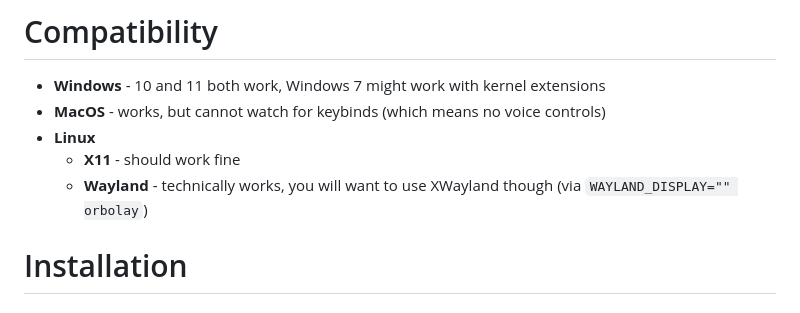
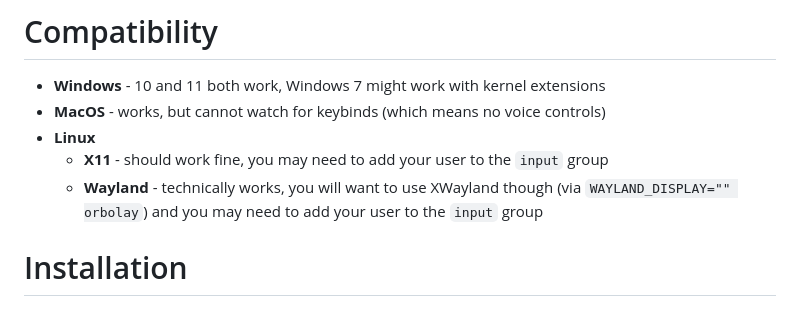
Before and after one commit to SpikeHD/Orbolay, a Markdown page: README.md, the part around the change. GitHub-like rendering.

Commit message:
chore: update readme

```diff
--- a/README.md
+++ b/README.md
@@ -31,8 +31,8 @@
 * **Windows** - 10 and 11 both work, Windows 7 might work with kernel extensions
 * **MacOS** - works, but cannot watch for keybinds (which means no voice controls)
 * **Linux**
-  * **X11** - should work fine
-  * **Wayland** - technically works, you will want to use XWayland though (via `WAYLAND_DISPLAY="" orbolay`)
+  * **X11** - should work fine, you may need to add your user to the `input` group
+  * **Wayland** - technically works, you will want to use XWayland though (via `WAYLAND_DISPLAY="" orbolay`) and you may need to add your user to the `input` group
 
 # Installation
 
```
